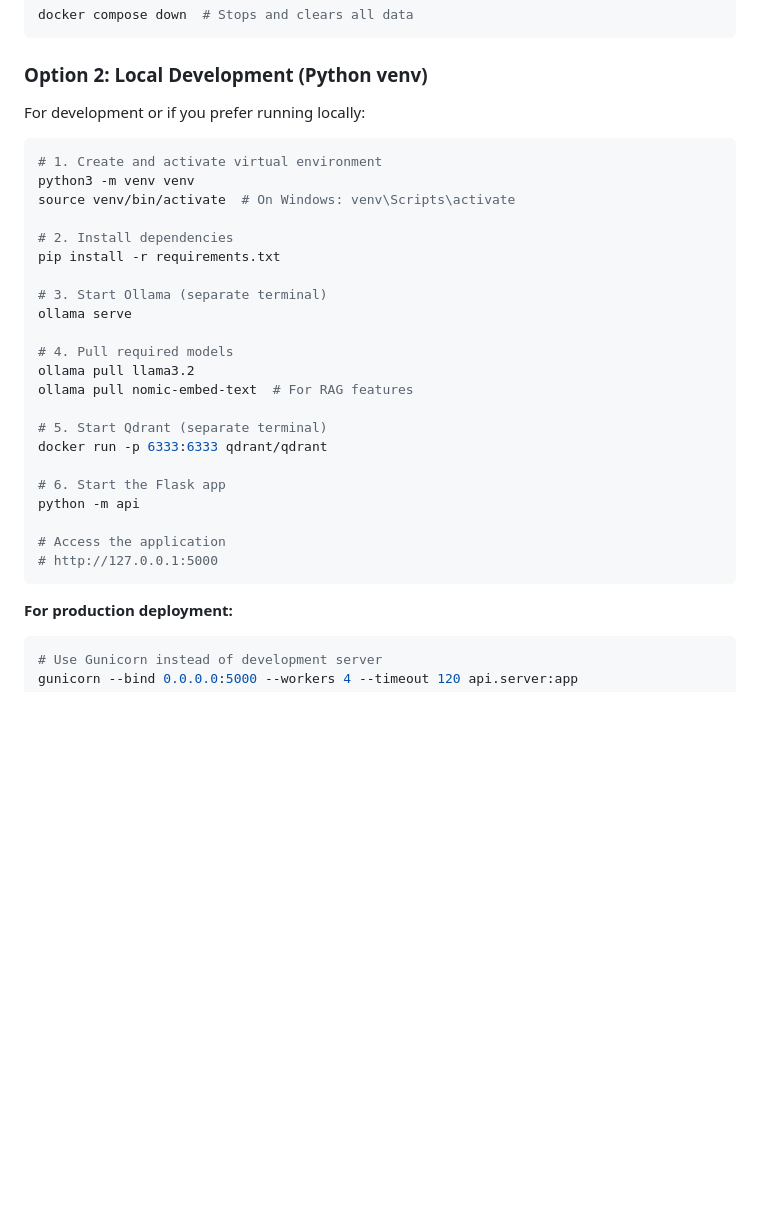
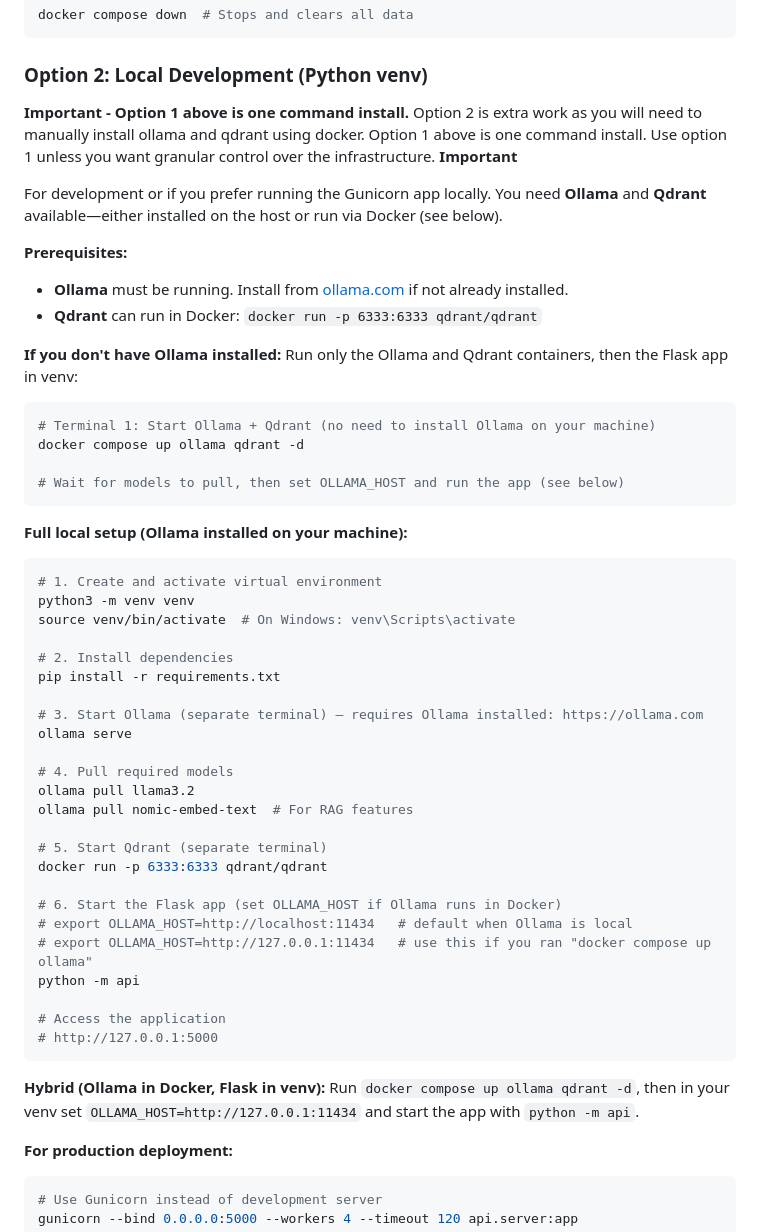
Before and after one commit to NeuraLegion/DVAIA-Damn-Vulnerable-AI-Application, a Markdown page: README.md, the part around the change. Drawn GitHub-style; blank space fills up the shorter version.

````diff
--- a/README.md
+++ b/README.md
@@ -54,7 +54,26 @@ docker compose down  # Stops and clears all data
 
 ### Option 2: Local Development (Python venv)
 
-For development or if you prefer running locally:
+**Important - Option 1 above is one command install.**
+Option 2 is extra work as you will need to manually install ollama and qdrant using docker. Option 1 above is one command install. Use option 1 unless you want granular control over the infrastructure.
+ **Important**
+
+For development or if you prefer running the Gunicorn app locally. You need **Ollama** and **Qdrant** available—either installed on the host or run via Docker (see below).
+
+**Prerequisites:**
+- **Ollama** must be running. Install from [ollama.com](https://ollama.com) if not already installed.
+- **Qdrant** can run in Docker: `docker run -p 6333:6333 qdrant/qdrant`
+
+**If you don't have Ollama installed:** Run only the Ollama and Qdrant containers, then the Flask app in venv:
+
+```bash
+# Terminal 1: Start Ollama + Qdrant (no need to install Ollama on your machine)
+docker compose up ollama qdrant -d
+
+# Wait for models to pull, then set OLLAMA_HOST and run the app (see below)
+```
+
+**Full local setup (Ollama installed on your machine):**
 
 ```bash
 # 1. Create and activate virtual environment
@@ -64,7 +83,7 @@ source venv/bin/activate  # On Windows: venv\Scripts\activate
 # 2. Install dependencies
 pip install -r requirements.txt
 
-# 3. Start Ollama (separate terminal)
+# 3. Start Ollama (separate terminal) — requires Ollama installed: https://ollama.com
 ollama serve
 
 # 4. Pull required models
@@ -74,12 +93,16 @@ ollama pull nomic-embed-text  # For RAG features
 # 5. Start Qdrant (separate terminal)
 docker run -p 6333:6333 qdrant/qdrant
 
-# 6. Start the Flask app
+# 6. Start the Flask app (set OLLAMA_HOST if Ollama runs in Docker)
+# export OLLAMA_HOST=http://localhost:11434   # default when Ollama is local
+# export OLLAMA_HOST=http://127.0.0.1:11434   # use this if you ran "docker compose up ollama"
 python -m api
 
 # Access the application
 # http://127.0.0.1:5000
 ```
+
+**Hybrid (Ollama in Docker, Flask in venv):** Run `docker compose up ollama qdrant -d`, then in your venv set `OLLAMA_HOST=http://127.0.0.1:11434` and start the app with `python -m api`.
 
 **For production deployment:**
 
````
